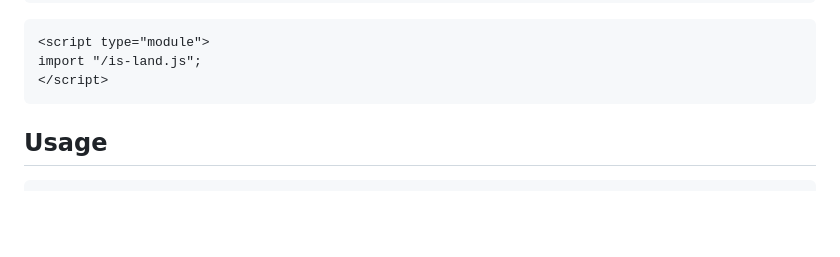
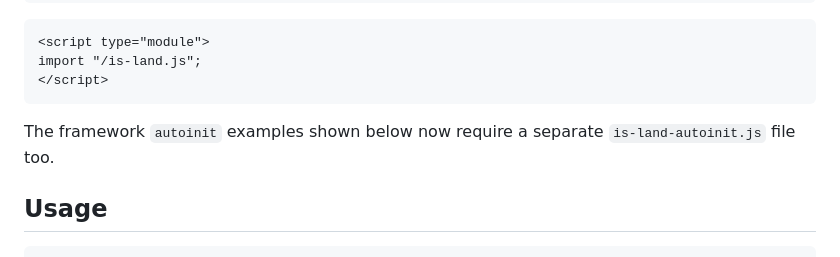
Before and after one commit to 11ty/is-land, a Markdown page: README.md, the part around the change. Drawn GitHub-style; blank space fills up the shorter version.

Commit message:
Another note about autoinit

````diff
--- a/README.md
+++ b/README.md
@@ -58,6 +58,8 @@ When using with web components it must be the first custom element defined (via
 import "/is-land.js";
 </script>
 ```
+
+The framework `autoinit` examples shown below now require a separate `is-land-autoinit.js` file too.
 
 ## Usage
 
````
